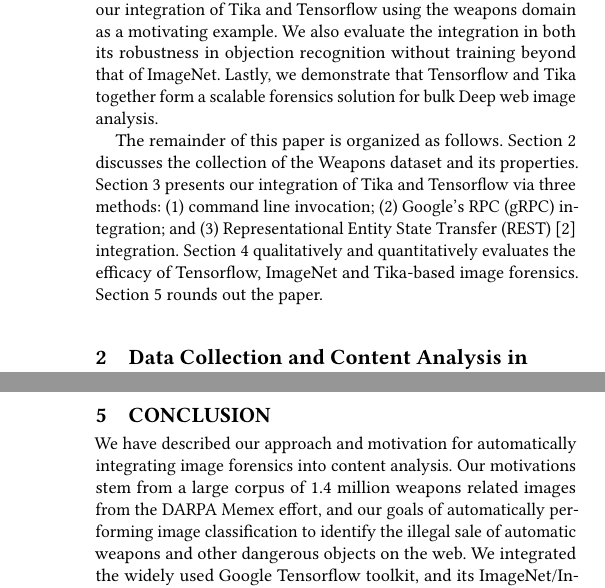
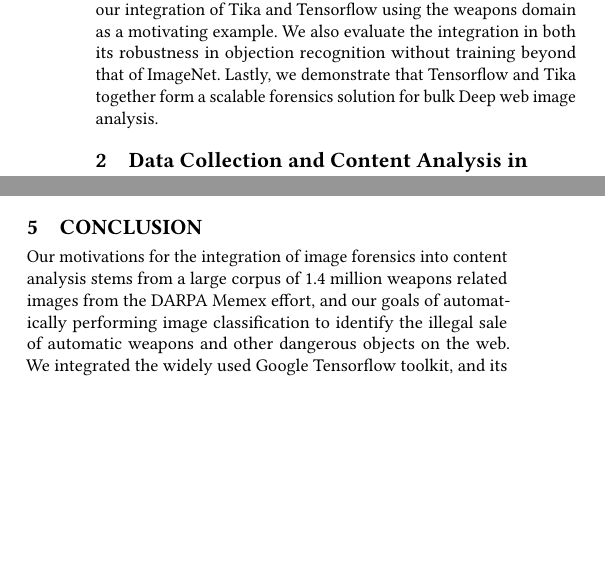
Before and after one commit to thammegowda/image-forensics-MFSec17, a LaTeX paper (MFSEC17.tex, which reads sections/conclusion.tex, sections/intro.tex): two parts of the columns of pages 2 and 5 of 5 before the commit and two parts of the columns of pages 2 and 4 of 5 after it, joined at a grey line, cut so that both start at the same text, the shorter picture padded with empty space. Compiled offline with pdfLaTeX.

Commit message:
Update on Overleaf.

```diff
--- a/sections/conclusion.tex
+++ b/sections/conclusion.tex
@@ -1,3 +1,3 @@
 \section{CONCLUSION} \label{sec:future}
 % The recent increase of content analysis technologies and architectures makes the systemization of such tools difficult.
-We have described our approach and motivation for automatically integrating image forensics into content analysis. Our motivations stem from a large corpus of 1.4 million weapons related images from the DARPA Memex effort, and our goals of automatically performing image classification to identify the illegal sale of automatic weapons and other dangerous objects on the web. We integrated the widely used Google Tensorflow toolkit, and its ImageNet/Inception v3 model with the Apache Tika framework for automated and efficient image classification and analysis. We qualitatively and quantitiatvely evaluated the feasibility of our integration and report on running the integration over the Memex weapons data. We also describe our process for integrating Tensorflow and Tika.
+Our motivations for the integration of image forensics into content analysis stems from a large corpus of 1.4 million weapons related images from the DARPA Memex effort, and our goals of automatically performing image classification to identify the illegal sale of automatic weapons and other dangerous objects on the web. We integrated the widely used Google Tensorflow toolkit, and its ImageNet/Inception v3 model with the Apache Tika framework for automated and efficient image classification and analysis. We qualitatively and quantitiatvely evaluated the feasibility of our integration and report on running the integration over the Memex weapons data. We also describe our process for integrating Tensorflow and Tika.
--- a/sections/intro.tex
+++ b/sections/intro.tex
@@ -18,4 +18,4 @@
 
 Despite its merit, this integration of Tensorflow with Tika presented a significant challenge: Tensorflow does not provide default bindings to Java-based frameworks. Apache Tika is primarily written in Java and thus integrating with Tensorflow is not straightforward like with other JVM-compatible libraries. Our research directly addresses this and contributes several methods that make Tensorflow easier to integrate into Java-based systems like Tika, and any digital forensics system that can make a call to an application programming interface (API). In this paper, we report on our integration of Tika and Tensorflow using the weapons domain as a motivating example. We also evaluate the integration in both its robustness in objection recognition without training beyond that of ImageNet. Lastly, we demonstrate that Tensorflow and Tika together form  a scalable forensics solution for bulk Deep web image analysis.
 
-The remainder of this paper is organized as follows. Section 2 discusses the collection of the Weapons dataset and its properties. Section 3 presents our integration of Tika and Tensorflow via three methods: (1) command line invocation; (2) Google's RPC (gRPC) integration; and (3) Representational Entity State Transfer (REST) \cite{Fielding:2000:ASD:932295} integration. Section 4 qualitatively and quantitatively evaluates the efficacy of Tensorflow, ImageNet and Tika-based image forensics. Section 5 rounds out the paper.
+% The remainder of this paper is organized as follows. Section 2 discusses the collection of the Weapons dataset and its properties. Section 3 presents our integration of Tika and Tensorflow via three methods: (1) command line invocation; (2) Google's RPC (gRPC) integration; and (3) Representational Entity State Transfer (REST) \cite{Fielding:2000:ASD:932295} integration. Section 4 qualitatively and quantitatively evaluates the efficacy of Tensorflow, ImageNet and Tika-based image forensics. Section 5 rounds out the paper.
```
Also changed, not shown: sections/memex-data.tex (+1 -1 lines), sections/intro.tex (2 more changed lines).
